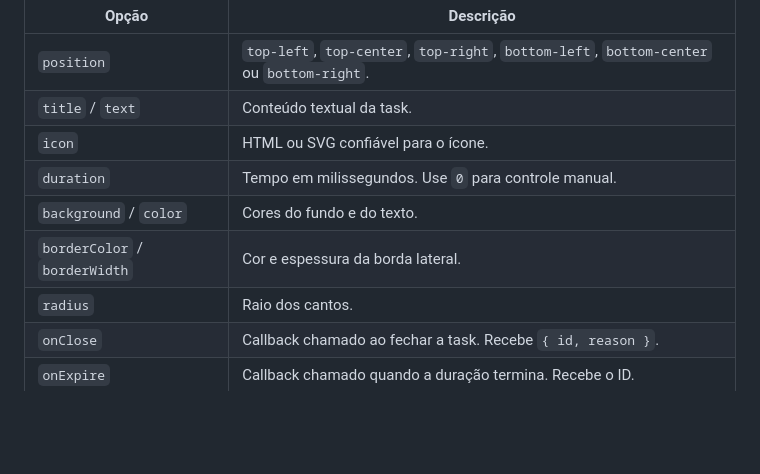
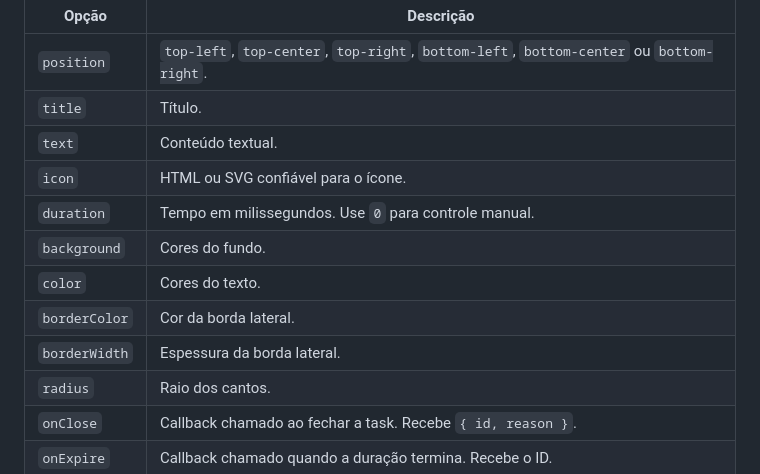
Before and after one commit to pauloalmeidasilva/notifications, a Markdown page: README.md, the part around the change. Rendered like a GitHub page; blank space fills up the shorter version.

Commit message:
docs: atualizar descrição das opções de configuração na documentação

```diff
--- a/README.md
+++ b/README.md
@@ -109,11 +109,14 @@ As tasks aceitam:
 | Opção | Descrição |
 | --- | --- |
 | `position` | `top-left`, `top-center`, `top-right`, `bottom-left`, `bottom-center` ou `bottom-right`. |
-| `title` / `text` | Conteúdo textual da task. |
+| `title` | Título. |
+| `text` | Conteúdo textual. |
 | `icon` | HTML ou SVG confiável para o ícone. |
 | `duration` | Tempo em milissegundos. Use `0` para controle manual. |
-| `background` / `color` | Cores do fundo e do texto. |
-| `borderColor` / `borderWidth` | Cor e espessura da borda lateral. |
+| `background` | Cores do fundo. |
+| `color` | Cores do texto. |
+| `borderColor` | Cor da borda lateral. |
+| `borderWidth` | Espessura da borda lateral. |
 | `radius` | Raio dos cantos. |
 | `onClose` | Callback chamado ao fechar a task. Recebe `{ id, reason }`. |
 | `onExpire` | Callback chamado quando a duração termina. Recebe o ID. |
```
